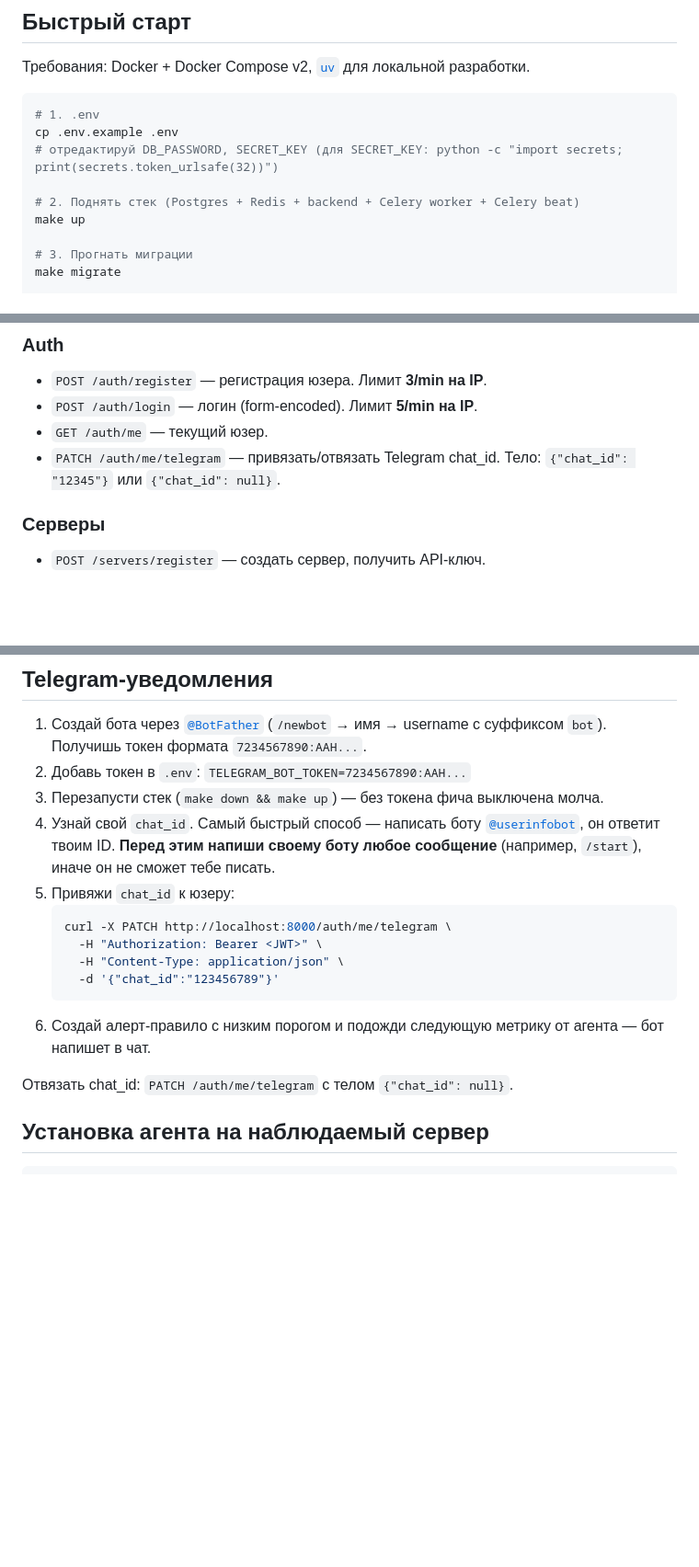
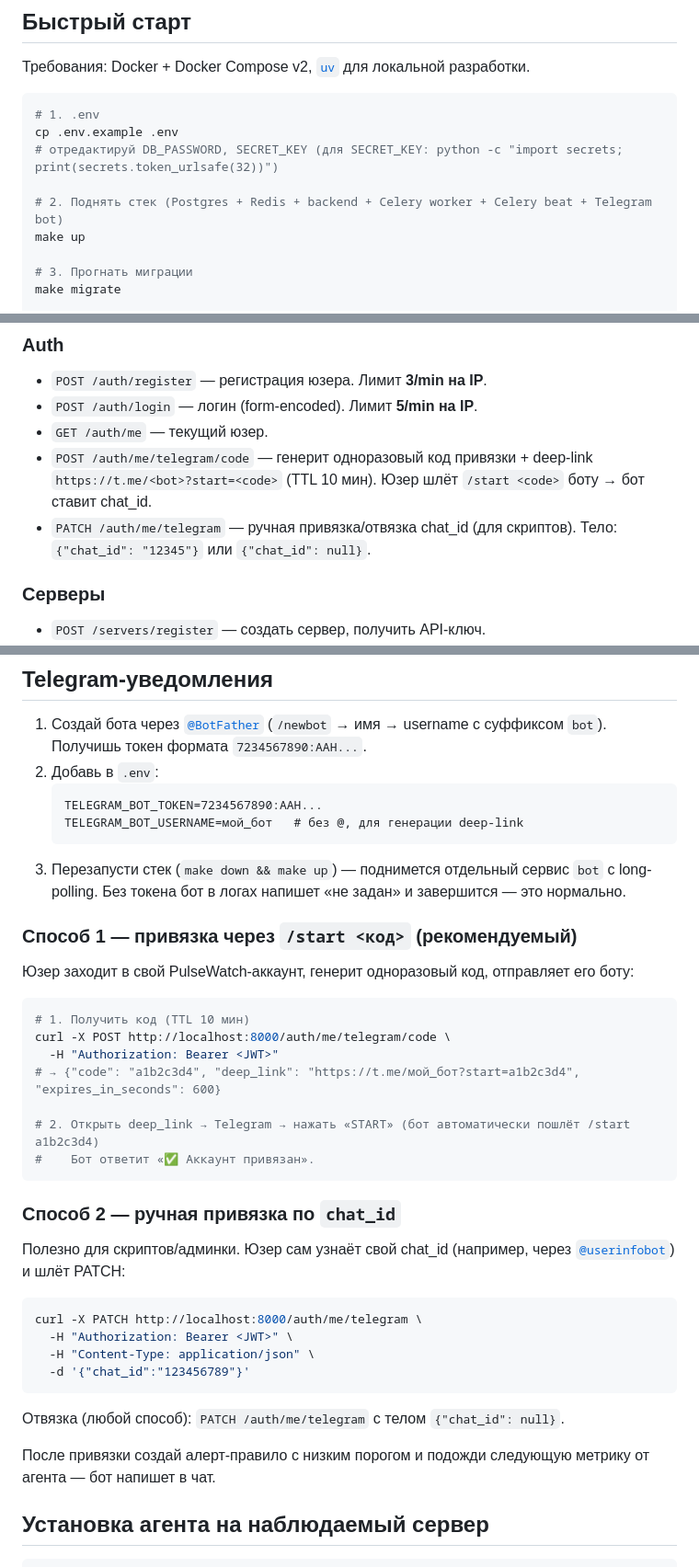
Before and after one commit to IDRENAL/PulseWatch, a Markdown page: README.md, 3 parts joined by grey strips. Shown at 92% size. Drawn GitHub-style; blank space fills up the shorter version.

Commit message:
docs: README covers /start linking and bot service
- Quick start: stack now includes the Telegram bot container
- Env vars: add TELEGRAM_BOT_USERNAME row
- API: new POST /auth/me/telegram/code endpoint
- Telegram-уведомления: split into 'способ 1' (recommended /start
  flow) and 'способ 2' (manual chat_id) — describes the deep-link
  output and the 10-minute TTL
- Architecture/structure: bot process is now part of the diagram
  and folder layout
- TODO: drop the 'manual linking' item, add a note about the bot
  not yet supporting other commands

Co-Authored-By: Claude Opus 4.7 <noreply@anthropic.com>

````diff
--- a/README.md
+++ b/README.md
@@ -57,7 +58,7 @@ Self-hosted система мониторинга серверов: агенты
 cp .env.example .env
 # отредактируй DB_PASSWORD, SECRET_KEY (для SECRET_KEY: python -c "import secrets; print(secrets.token_urlsafe(32))")
 
-# 2. Поднять стек (Postgres + Redis + backend + Celery worker + Celery beat)
+# 2. Поднять стек (Postgres + Redis + backend + Celery worker + Celery beat + Telegram bot)
 make up
 
 # 3. Прогнать миграции
@@ -107,7 +109,8 @@ curl -X POST http://localhost:8000/servers/register \
 - `POST /auth/register` — регистрация юзера. Лимит **3/min на IP**.
 - `POST /auth/login` — логин (form-encoded). Лимит **5/min на IP**.
 - `GET /auth/me` — текущий юзер.
-- `PATCH /auth/me/telegram` — привязать/отвязать Telegram chat_id. Тело: `{"chat_id": "12345"}` или `{"chat_id": null}`.
+- `POST /auth/me/telegram/code` — генерит одноразовый код привязки + deep-link `https://t.me/<bot>?start=<code>` (TTL 10 мин). Юзер шлёт `/start <code>` боту → бот ставит chat_id.
+- `PATCH /auth/me/telegram` — ручная привязка/отвязка chat_id (для скриптов). Тело: `{"chat_id": "12345"}` или `{"chat_id": null}`.
 
 ### Серверы
 - `POST /servers/register` — создать сервер, получить API-ключ.
@@ -151,19 +154,41 @@ curl -X POST http://localhost:8000/servers/register \
 ## Telegram-уведомления
 
 1. Создай бота через [`@BotFather`](https://t.me/BotFather) (`/newbot` → имя → username с суффиксом `bot`). Получишь токен формата `7234567890:AAH...`.
-2. Добавь токен в `.env`: `TELEGRAM_BOT_TOKEN=7234567890:AAH...`
-3. Перезапусти стек (`make down && make up`) — без токена фича выключена молча.
-4. Узнай свой `chat_id`. Самый быстрый способ — написать боту [`@userinfobot`](https://t.me/userinfobot), он ответит твоим ID. **Перед этим напиши своему боту любое сообщение** (например, `/start`), иначе он не сможет тебе писать.
-5. Привяжи `chat_id` к юзеру:
-   ```bash
-   curl -X PATCH http://localhost:8000/auth/me/telegram \
-     -H "Authorization: Bearer <JWT>" \
-     -H "Content-Type: application/json" \
-     -d '{"chat_id":"123456789"}'
+2. Добавь в `.env`:
    ```
-6. Создай алерт-правило с низким порогом и подожди следующую метрику от агента — бот напишет в чат.
+   TELEGRAM_BOT_TOKEN=7234567890:AAH...
+   TELEGRAM_BOT_USERNAME=мой_бот   # без @, для генерации deep-link
+   ```
+3. Перезапусти стек (`make down && make up`) — поднимется отдельный сервис `bot` с long-polling. Без токена бот в логах напишет «не задан» и завершится — это нормально.
 
-Отвязать chat_id: `PATCH /auth/me/telegram` с телом `{"chat_id": null}`.
+### Способ 1 — привязка через `/start <код>` (рекомендуемый)
+
+Юзер заходит в свой PulseWatch-аккаунт, генерит одноразовый код, отправляет его боту:
+
+```bash
+# 1. Получить код (TTL 10 мин)
+curl -X POST http://localhost:8000/auth/me/telegram/code \
+  -H "Authorization: Bearer <JWT>"
+# → {"code": "a1b2c3d4", "deep_link": "https://t.me/мой_бот?start=a1b2c3d4", "expires_in_seconds": 600}
+
+# 2. Открыть deep_link → Telegram → нажать «START» (бот автоматически пошлёт /start a1b2c3d4)
+#    Бот ответит «✅ Аккаунт привязан».
+```
+
+### Способ 2 — ручная привязка по `chat_id`
+
+Полезно для скриптов/админки. Юзер сам узнаёт свой chat_id (например, через [`@userinfobot`](https://t.me/userinfobot)) и шлёт PATCH:
+
+```bash
+curl -X PATCH http://localhost:8000/auth/me/telegram \
+  -H "Authorization: Bearer <JWT>" \
+  -H "Content-Type: application/json" \
+  -d '{"chat_id":"123456789"}'
+```
+
+Отвязка (любой способ): `PATCH /auth/me/telegram` с телом `{"chat_id": null}`.
+
+После привязки создай алерт-правило с низким порогом и подожди следующую метрику от агента — бот напишет в чат.
 
 ## Установка агента на наблюдаемый сервер
 
````
Also changed, not shown: other parts of README.md (+5 -2 lines).
